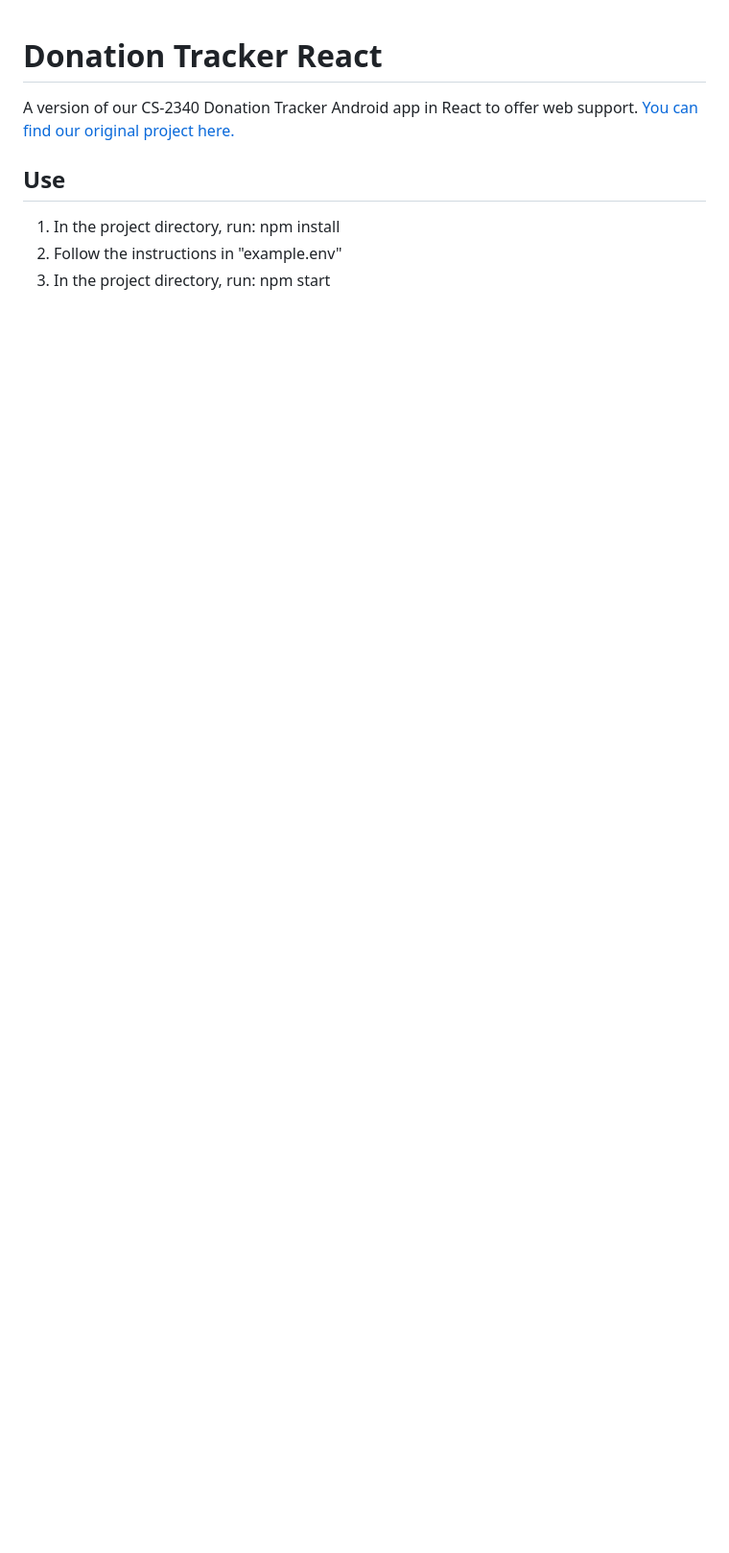
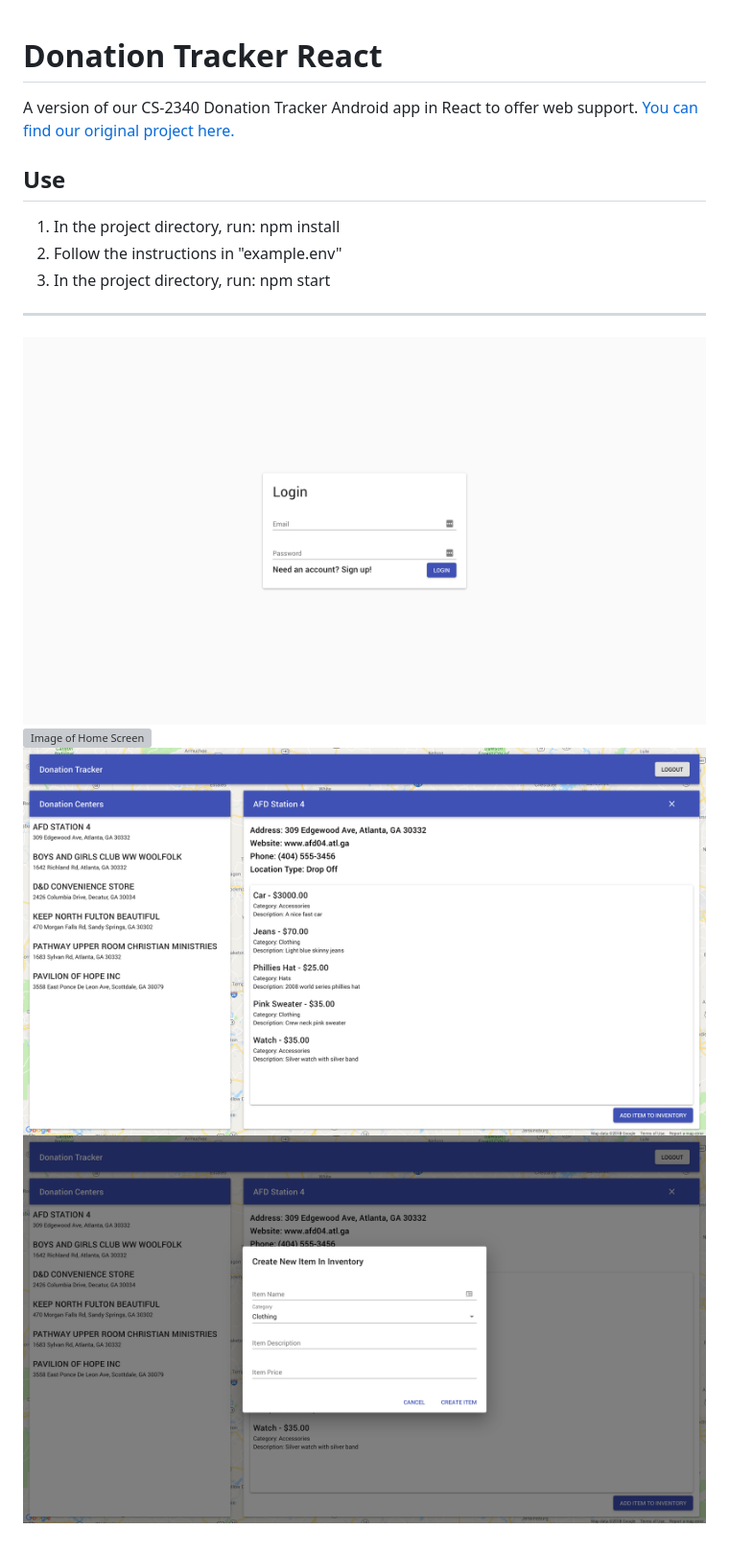
Before and after one commit to Josh-McFarlin/donation-tracker-react, a Markdown page: README.md, the part around the change. Shown: that part at 96% size. Rendered like a GitHub page; pictures changed too: screenshots/add.png (added), screenshots/location.png (added), screenshots/login.png (added); blank space fills up the shorter version; grey boxes are pictures that could not be loaded.

Commit message:
Added images to README

```diff
--- a/README.md
+++ b/README.md
@@ -8,3 +8,10 @@ A version of our CS-2340 Donation Tracker Android app in React to offer web supp
 1. In the project directory, run: npm install
 2. Follow the instructions in "example.env"
 3. In the project directory, run: npm start
+
+----
+
+![Image of Login](screenshots/login.png)
+![Image of Home Screen](screenshots/home.png)
+![Image of Location Info Screen](screenshots/location.png)
+![Image of Add Item Screen](screenshots/add.png)
```
Also changed, not shown: 1 other file.
